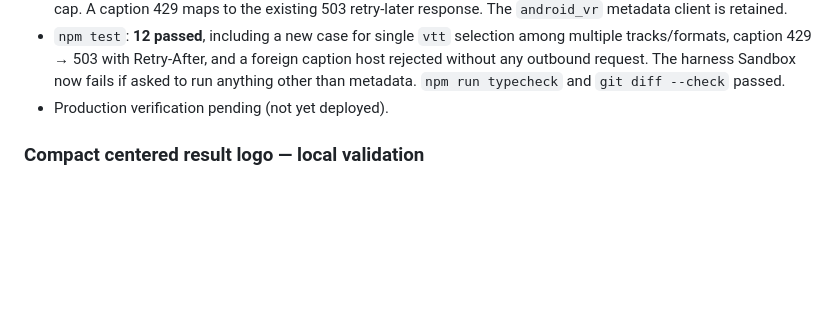
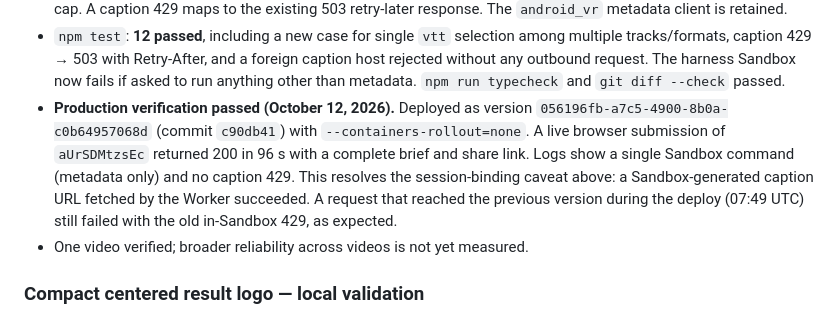
Before and after one commit to simonhimself/ytdw, a Markdown page: TEST_RESULTS.md, the part around the change. Drawn GitHub-style; blank space fills up the shorter version.

Commit message:
docs(tests): record passing production check for Worker caption fetch

```diff
--- a/TEST_RESULTS.md
+++ b/TEST_RESULTS.md
@@ -255,7 +255,15 @@ checks for this release follow the table.
   foreign caption host rejected without any outbound request. The harness
   Sandbox now fails if asked to run anything other than metadata.
   `npm run typecheck` and `git diff --check` passed.
-- Production verification pending (not yet deployed).
+- **Production verification passed (October 12, 2026).** Deployed as version
+  `056196fb-a7c5-4900-8b0a-c0b64957068d` (commit `c90db41`) with
+  `--containers-rollout=none`. A live browser submission of `aUrSDMtzsEc`
+  returned 200 in 96 s with a complete brief and share link. Logs show a single
+  Sandbox command (metadata only) and no caption 429. This resolves the
+  session-binding caveat above: a Sandbox-generated caption URL fetched by the
+  Worker succeeded. A request that reached the previous version during the
+  deploy (07:49 UTC) still failed with the old in-Sandbox 429, as expected.
+- One video verified; broader reliability across videos is not yet measured.
 
 ### Compact centered result logo — local validation
 
```
